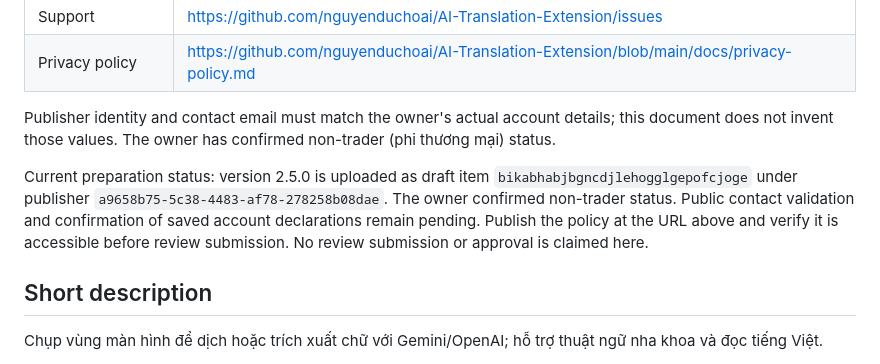
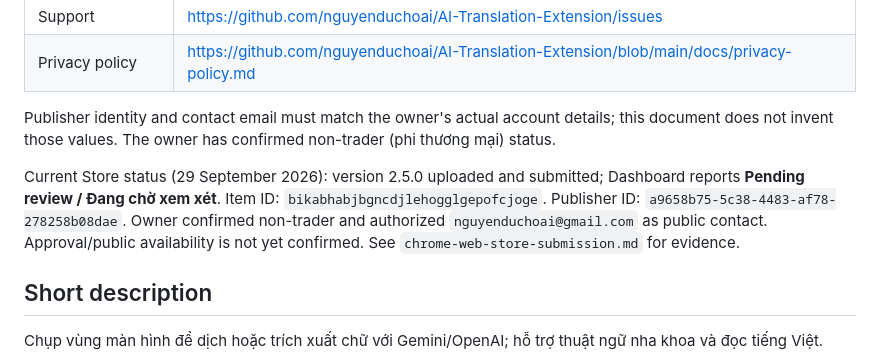
Before and after one commit to nguyenduchoai/AI-Translation-Extension, a Markdown page: docs/chrome-web-store-listing.md, the part around the change. GitHub-like rendering.

```diff
--- a/docs/chrome-web-store-listing.md
+++ b/docs/chrome-web-store-listing.md
@@ -15,7 +15,7 @@ Prepared from version 2.5.0 source, 29 September 2026. The package has been uplo
 
 Publisher identity and contact email must match the owner's actual account details; this document does not invent those values. The owner has confirmed non-trader (phi thương mại) status.
 
-Current preparation status: version 2.5.0 is uploaded as draft item `bikabhabjbgncdjlehogglgepofcjoge` under publisher `a9658b75-5c38-4483-af78-278258b08dae`. The owner confirmed non-trader status. Public contact validation and confirmation of saved account declarations remain pending. Publish the policy at the URL above and verify it is accessible before review submission. No review submission or approval is claimed here.
+Current Store status (29 September 2026): version 2.5.0 uploaded and submitted; Dashboard reports **Pending review / Đang chờ xem xét**. Item ID: `bikabhabjbgncdjlehogglgepofcjoge`. Publisher ID: `a9658b75-5c38-4483-af78-278258b08dae`. Owner confirmed non-trader and authorized `nguyenduchoai@gmail.com` as public contact. Approval/public availability is not yet confirmed. See `chrome-web-store-submission.md` for evidence.
 
 ## Short description
 
```
Also changed, not shown: docs/chrome-web-store-reviewer-instructions.md (+4 -5 lines), docs/chrome-web-store-submission.md (added, +24 -0 lines).
